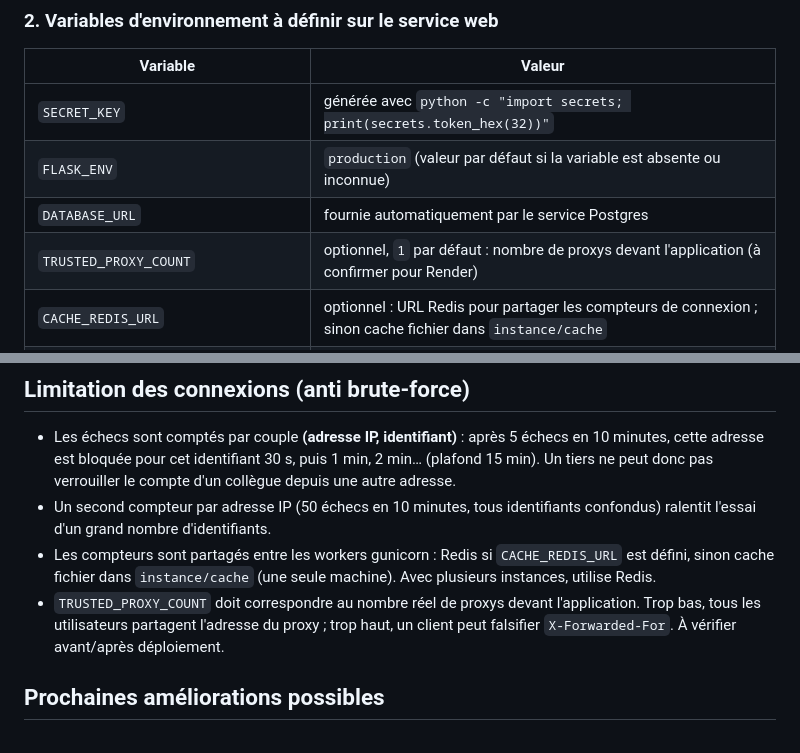
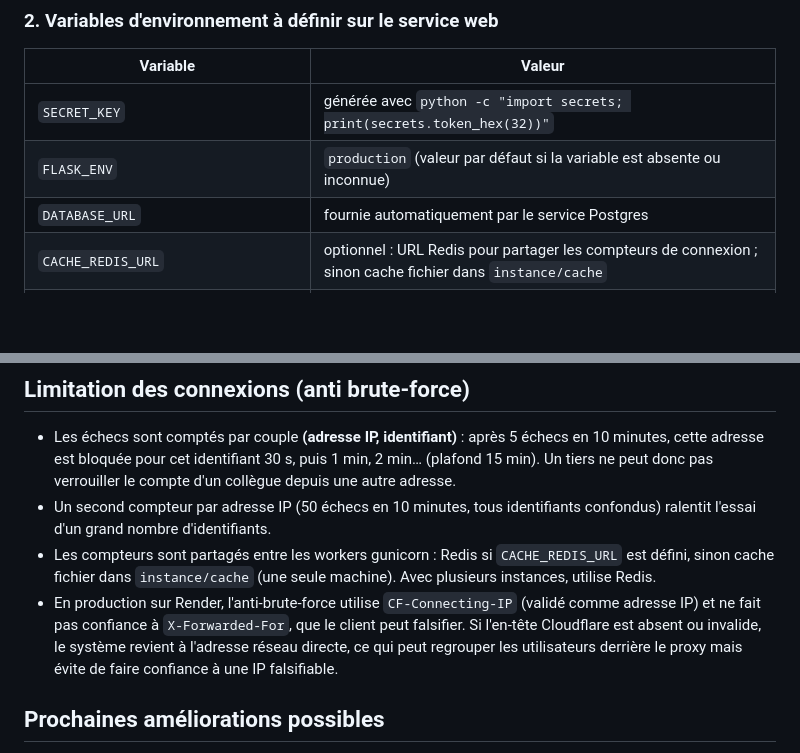
Before and after one commit to Nasora-group/nasora-crm, a Markdown page: README.md, 2 parts joined by grey strips. GitHub-like rendering; blank space fills up the shorter version.

Commit message:
docs: documenter la résolution IP sûre sur Render

```diff
--- a/README.md
+++ b/README.md
@@ -111,7 +111,6 @@ variables automatiquement si tu ajoutes une référence).
 | `SECRET_KEY` | générée avec `python -c "import secrets; print(secrets.token_hex(32))"` |
 | `FLASK_ENV` | `production` (valeur par défaut si la variable est absente ou inconnue) |
 | `DATABASE_URL` | fournie automatiquement par le service Postgres |
-| `TRUSTED_PROXY_COUNT` | optionnel, `1` par défaut : nombre de proxys devant l'application (à confirmer pour Render) |
 | `CACHE_REDIS_URL` | optionnel : URL Redis pour partager les compteurs de connexion ; sinon cache fichier dans `instance/cache` |
 | `SEED_ADMIN_PASSWORD` | mot de passe choisi pour le compte admin (à ne définir que le temps du premier déploiement) |
 | `SEED_DEFAULT_COMMERCIAL_PASSWORD` | optionnel — sinon mots de passe aléatoires générés individuellement |
@@ -158,7 +157,7 @@ après exécution.
 - Les échecs sont comptés par couple **(adresse IP, identifiant)** : après 5 échecs en 10 minutes, cette adresse est bloquée pour cet identifiant 30 s, puis 1 min, 2 min… (plafond 15 min). Un tiers ne peut donc pas verrouiller le compte d'un collègue depuis une autre adresse.
 - Un second compteur par adresse IP (50 échecs en 10 minutes, tous identifiants confondus) ralentit l'essai d'un grand nombre d'identifiants.
 - Les compteurs sont partagés entre les workers gunicorn : Redis si `CACHE_REDIS_URL` est défini, sinon cache fichier dans `instance/cache` (une seule machine). Avec plusieurs instances, utilise Redis.
-- `TRUSTED_PROXY_COUNT` doit correspondre au nombre réel de proxys devant l'application. Trop bas, tous les utilisateurs partagent l'adresse du proxy ; trop haut, un client peut falsifier `X-Forwarded-For`. À vérifier avant/après déploiement.
+- En production sur Render, l'anti-brute-force utilise `CF-Connecting-IP` (validé comme adresse IP) et ne fait pas confiance à `X-Forwarded-For`, que le client peut falsifier. Si l'en-tête Cloudflare est absent ou invalide, le système revient à l'adresse réseau directe, ce qui peut regrouper les utilisateurs derrière le proxy mais évite de faire confiance à une IP falsifiable.
 
 ## Prochaines améliorations possibles
 
```
